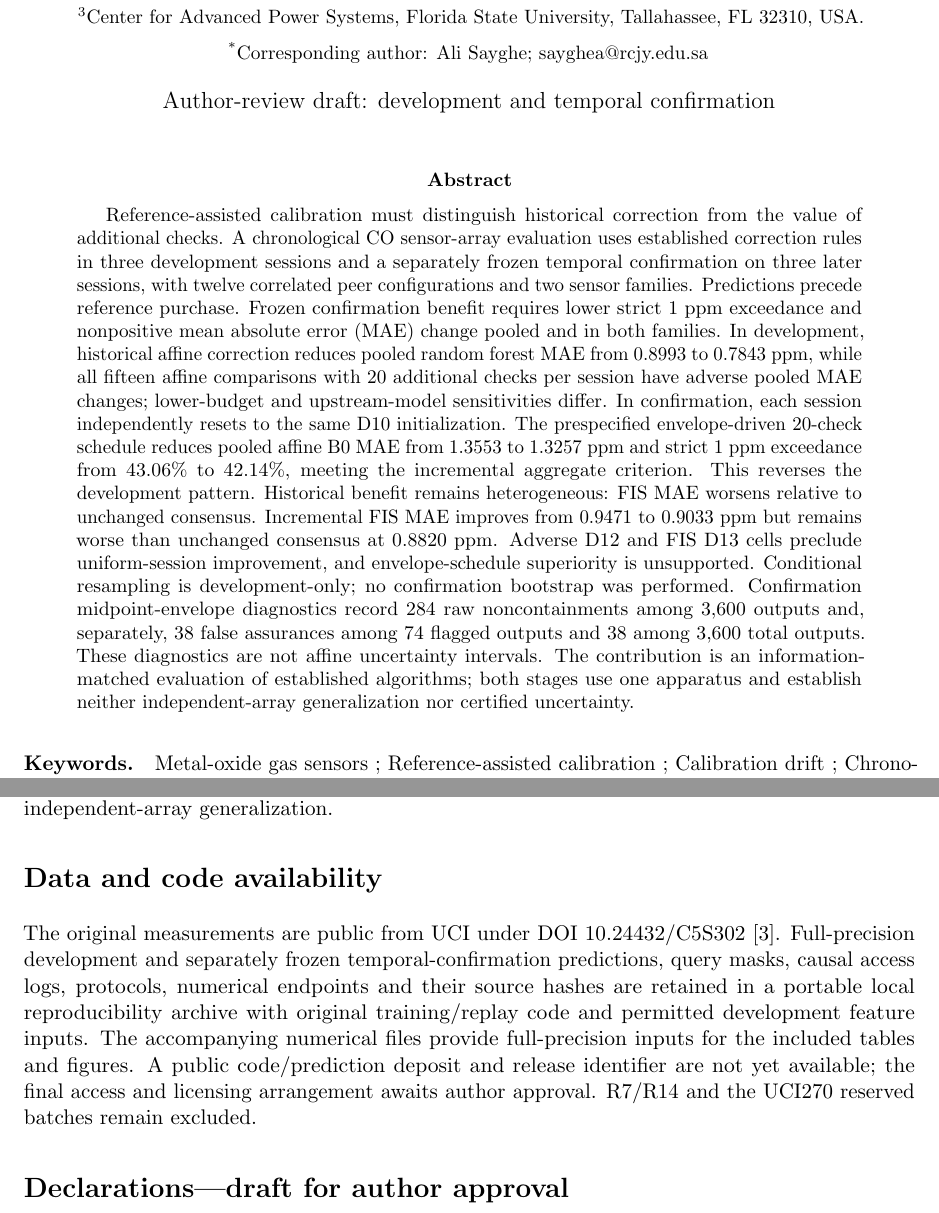
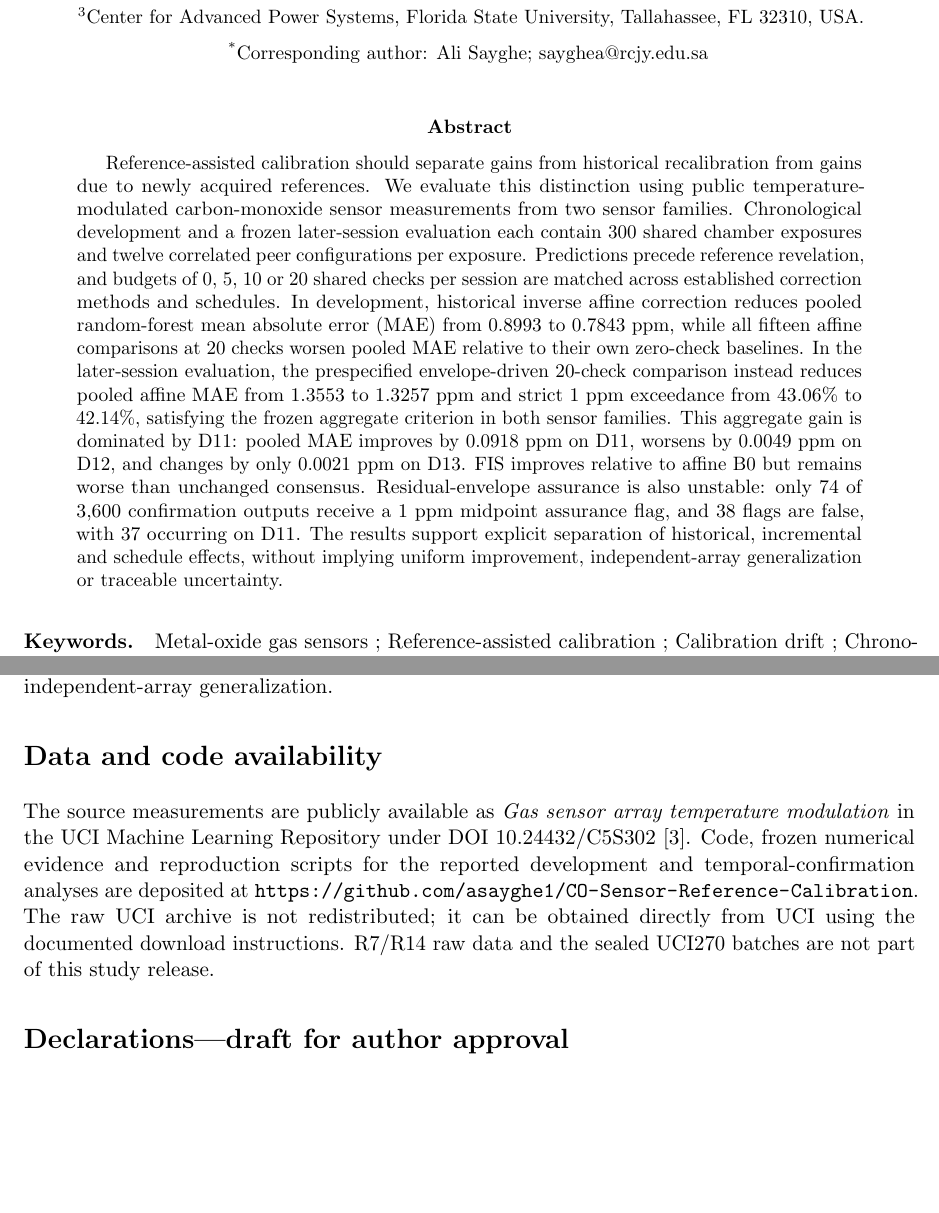
Before and after one commit to asayghe1/CO-Sensor-Reference-Calibration, a LaTeX paper (manuscript/main.tex): two parts of pages 1 and 18 of 20, joined at a grey line, cut so that both start at the same text, the shorter picture padded with empty space. Compiled offline with pdfLaTeX.

Commit message:
edit: clean submission-facing manuscript front matter

```diff
--- a/manuscript/main.tex
+++ b/manuscript/main.tex
@@ -22,18 +22,17 @@
 \input{author_identity.tex}
 \input{editorial_layout.tex}
 \hypersetup{pdftitle={\ManuscriptTitle}}
-\date{Author-review draft: development and temporal confirmation}
+\date{}
 \begin{document}
 
 \title{Historical recalibration versus additional reference checks in CO sensor arrays: a chronological evaluation}
 \input{author_details.tex}
 \maketitle
 \begin{abstract}
-Reference-assisted calibration must distinguish historical correction from the value of additional checks. A chronological CO sensor-array evaluation uses established correction rules in three development sessions and a separately frozen temporal confirmation on three later sessions, with twelve correlated peer configurations and two sensor families. Predictions precede reference purchase. Frozen confirmation benefit requires lower strict 1 ppm exceedance and nonpositive mean absolute error (MAE) change pooled and in both families. In development, historical affine correction reduces pooled random forest MAE from 0.8993 to 0.7843 ppm, while all fifteen affine comparisons with 20 additional checks per session have adverse pooled MAE changes; lower-budget and upstream-model sensitivities differ. In confirmation, each session independently resets to the same D10 initialization. The prespecified envelope-driven 20-check schedule reduces pooled affine B0 MAE from 1.3553 to 1.3257 ppm and strict 1 ppm exceedance from 43.06\% to 42.14\%, meeting the incremental aggregate criterion. This reverses the development pattern. Historical benefit remains heterogeneous: FIS MAE worsens relative to unchanged consensus. Incremental FIS MAE improves from 0.9471 to 0.9033 ppm but remains worse than unchanged consensus at 0.8820 ppm. Adverse D12 and FIS D13 cells preclude uniform-session improvement, and envelope-schedule superiority is unsupported. Conditional resampling is development-only; no confirmation bootstrap was performed. Confirmation midpoint-envelope diagnostics record 284 raw noncontainments among 3,600 outputs and, separately, 38 false assurances among 74 flagged outputs and 38 among 3,600 total outputs. These diagnostics are not affine uncertainty intervals. The contribution is an information-matched evaluation of established algorithms; both stages use one apparatus and establish neither independent-array generalization nor certified uncertainty.
+Reference-assisted calibration should separate gains from historical recalibration from gains due to newly acquired references. We evaluate this distinction using public temperature-modulated carbon-monoxide sensor measurements from two sensor families. Chronological development and a frozen later-session evaluation each contain 300 shared chamber exposures and twelve correlated peer configurations per exposure. Predictions precede reference revelation, and budgets of 0, 5, 10 or 20 shared checks per session are matched across established correction methods and schedules. In development, historical inverse affine correction reduces pooled random-forest mean absolute error (MAE) from 0.8993 to 0.7843 ppm, while all fifteen affine comparisons at 20 checks worsen pooled MAE relative to their own zero-check baselines. In the later-session evaluation, the prespecified envelope-driven 20-check comparison instead reduces pooled affine MAE from 1.3553 to 1.3257 ppm and strict 1 ppm exceedance from 43.06\% to 42.14\%, satisfying the frozen aggregate criterion in both sensor families. This aggregate gain is dominated by D11: pooled MAE improves by 0.0918 ppm on D11, worsens by 0.0049 ppm on D12, and changes by only 0.0021 ppm on D13. FIS improves relative to affine B0 but remains worse than unchanged consensus. Residual-envelope assurance is also unstable: only 74 of 3,600 confirmation outputs receive a 1 ppm midpoint assurance flag, and 38 flags are false, with 37 occurring on D11. The results support explicit separation of historical, incremental and schedule effects, without implying uniform improvement, independent-array generalization or traceable uncertainty.
 \end{abstract}
 \paragraph{Keywords.}
 Metal-oxide gas sensors ; Reference-assisted calibration ; Calibration drift ; Chronological evaluation ; Recursive least squares ; Measurement uncertainty
-
 
 \input{section_1_introduction.tex}
 \input{section_2_setting.tex}
@@ -42,9 +41,13 @@ Metal-oxide gas sensors ; Reference-assisted calibration ; Calibration drift ; C
 \input{section_5_results.tex}
 \input{section_7_temporal_confirmation.tex}
 \input{section_6_discussion.tex}
+
 \section*{Data and code availability}
-The original measurements are public from UCI under DOI \href{https://doi.org/10.24432/C5S302}{10.24432/C5S302} \cite{uci487}. Full-precision development and separately frozen temporal-confirmation predictions, query masks, causal access logs, protocols, numerical endpoints and their source hashes are retained in a portable local reproducibility archive with original training/replay code and permitted development feature inputs. The accompanying numerical files provide full-precision inputs for the included tables and figures. A public code/prediction deposit and release identifier are not yet available; the final access and licensing arrangement awaits author approval. R7/R14 and the UCI270 reserved batches remain excluded.
+The source measurements are publicly available as \emph{Gas sensor array temperature modulation} in the UCI Machine Learning Repository under DOI \href{https://doi.org/10.24432/C5S302}{10.24432/C5S302} \cite{uci487}. Code, frozen numerical evidence and reproduction scripts for the reported development and temporal-confirmation analyses are deposited at \url{https://github.com/asayghe1/CO-Sensor-Reference-Calibration}. The raw UCI archive is not redistributed; it can be obtained directly from UCI using the documented download instructions. R7/R14 raw data and the sealed UCI270 batches are not part of this study release.
+
 \input{author_declarations.tex}
+
 \section*{Acknowledgment}
 The publicly released measurements and their documentation were provided by Javier Burgu\'es through the UCI Machine Learning Repository. The associated experimental studies are acknowledged in Refs.~\cite{burgues2018linear,burgues2018opls}.
+
 \section*{Declaration of generative AI and AI-assisted technologies in the writing process}
```
Also changed, not shown: manuscript/main.tex (3 more changed lines).
